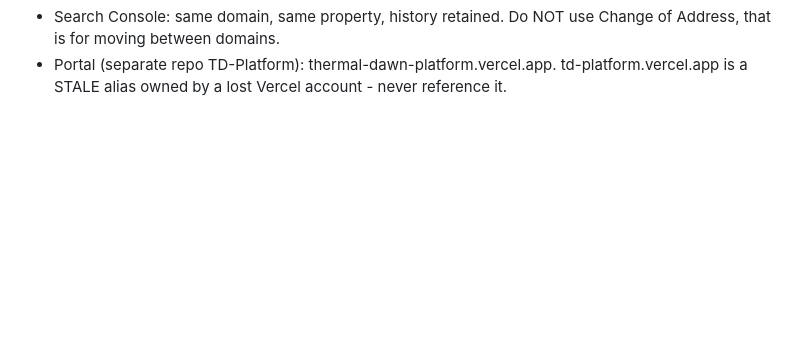
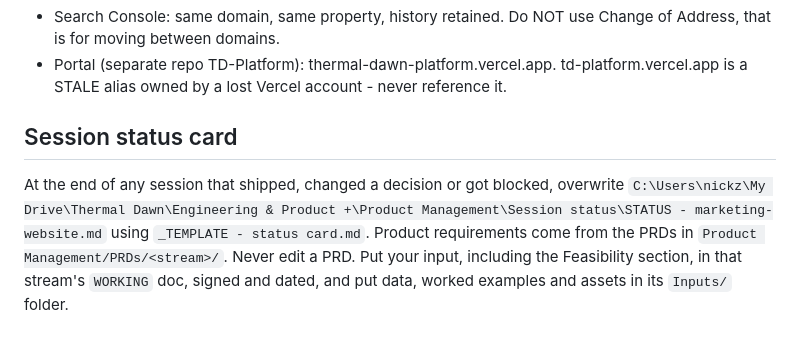
Before and after one commit to NZEN-7/marketing-website-live, a Markdown page: CLAUDE.md, the part around the change. Drawn GitHub-style; blank space fills up the shorter version.

Commit message:
CLAUDE.md: keep the session status card in Product Management
Adds the status-card rule from Product Management's template, so a session
that ships, changes a decision or gets blocked overwrites
Session status/STATUS - marketing-website.md. First card written 25 Sep 2026.

Co-Authored-By: Claude Fable 5.1 <noreply@anthropic.com>

```diff
--- a/CLAUDE.md
+++ b/CLAUDE.md
@@ -86,3 +86,11 @@ images still to be exported.
 - Portal (separate repo TD-Platform): thermal-dawn-platform.vercel.app.
   td-platform.vercel.app is a STALE alias owned by a lost Vercel account -
   never reference it.
+
+## Session status card
+At the end of any session that shipped, changed a decision or got blocked,
+overwrite `C:\Users\nickz\My Drive\Thermal Dawn\Engineering & Product +\Product Management\Session status\STATUS - marketing-website.md`
+using `_TEMPLATE - status card.md`. Product requirements come from the PRDs in
+`Product Management/PRDs/<stream>/`. Never edit a PRD. Put your input, including
+the Feasibility section, in that stream's `WORKING` doc, signed and dated, and
+put data, worked examples and assets in its `Inputs/` folder.
```
